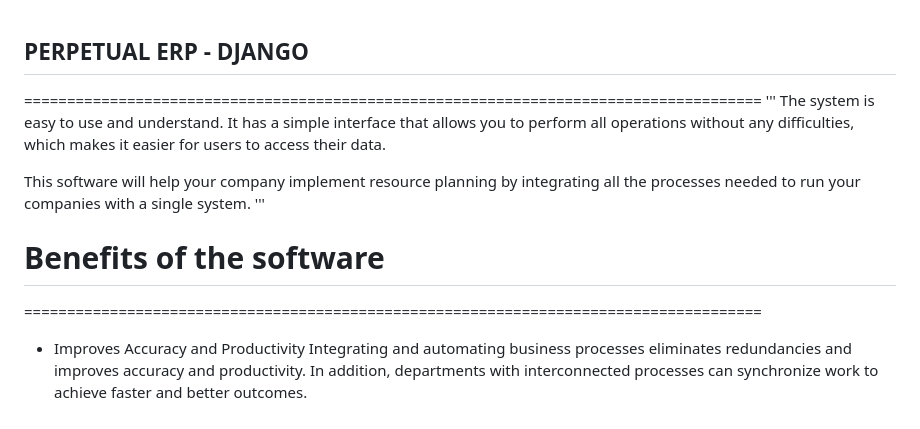
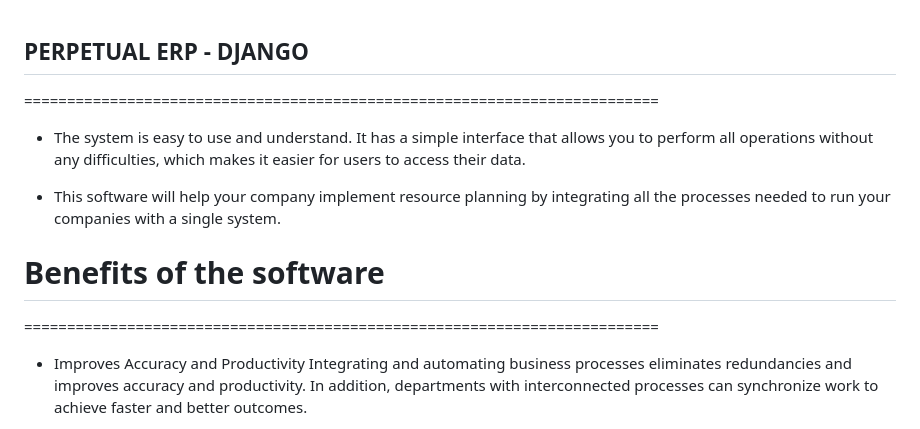
Before and after one commit to edwin-niwaha/perpetual-erp, a Markdown page: README.md, the part around one of its changes. Rendered like a GitHub page.

```diff
--- a/README.md
+++ b/README.md
@@ -1,15 +1,14 @@
 ## PERPETUAL ERP - DJANGO
 
-======================================================================================
-'''
-The system is easy to use and understand. It has a simple interface that allows you to perform all operations without any difficulties, which makes it easier for users to access their data.
+==========================================================================
 
-This software will help your company implement resource planning by integrating all the processes needed to run your companies with a single system.
-'''
+- The system is easy to use and understand. It has a simple interface that allows you to perform all operations without any difficulties, which makes it easier for users to access their data.
+
+- This software will help your company implement resource planning by integrating all the processes needed to run your companies with a single system.
 
 # Benefits of the software
 
-======================================================================================
+==========================================================================
 
 - Improves Accuracy and Productivity
   Integrating and automating business processes eliminates redundancies and improves accuracy and productivity. In addition, departments with interconnected processes can synchronize work to achieve faster and better outcomes.
```
Also changed, not shown: other parts of README.md (+3 -3 lines).
